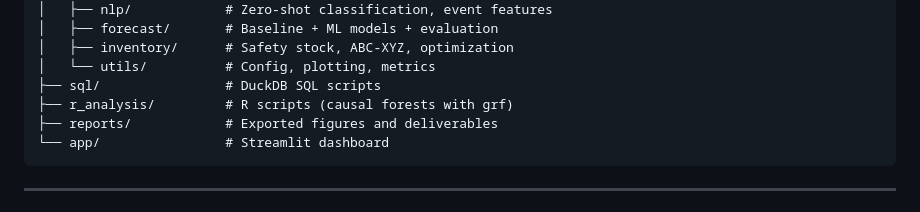
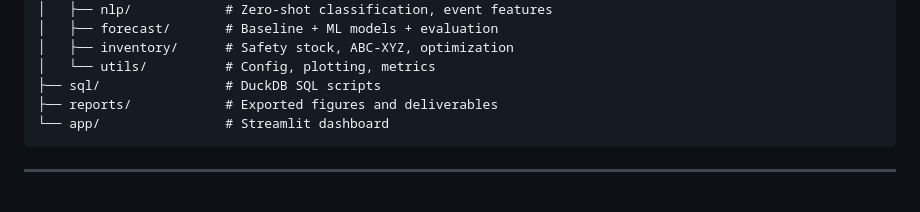
Before and after one commit to cflores-scm/causal-demand-intelligence, a Markdown page: README.md, the part around the change. Drawn GitHub-style.

Commit message:
docs: remove r_analysis reference from project structure

````diff
--- a/README.md
+++ b/README.md
@@ -49,7 +49,6 @@ causal-demand-intelligence/
 │   ├── inventory/      # Safety stock, ABC-XYZ, optimization
 │   └── utils/          # Config, plotting, metrics
 ├── sql/                # DuckDB SQL scripts
-├── r_analysis/         # R scripts (causal forests with grf)
 ├── reports/            # Exported figures and deliverables
 └── app/                # Streamlit dashboard
 ```
````
